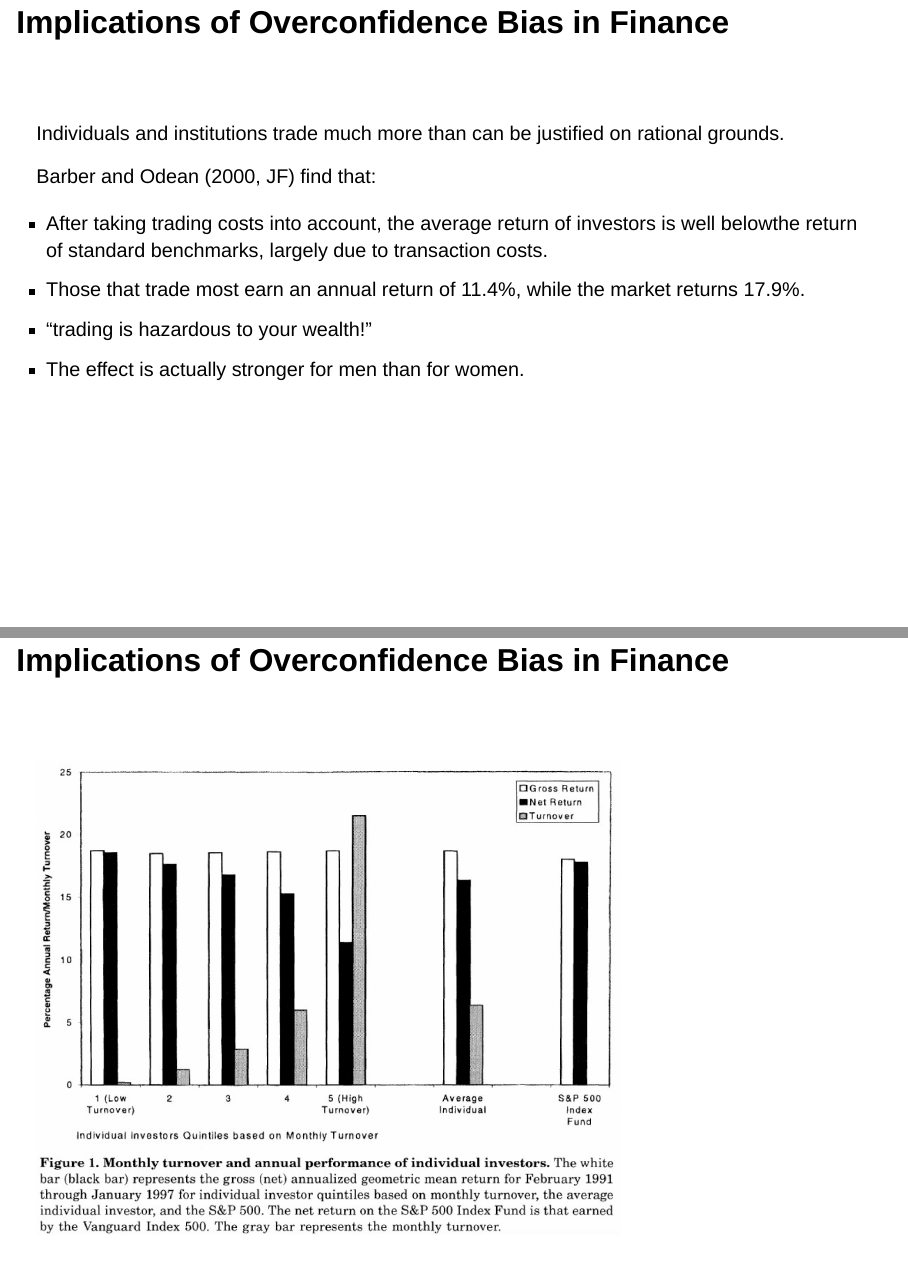
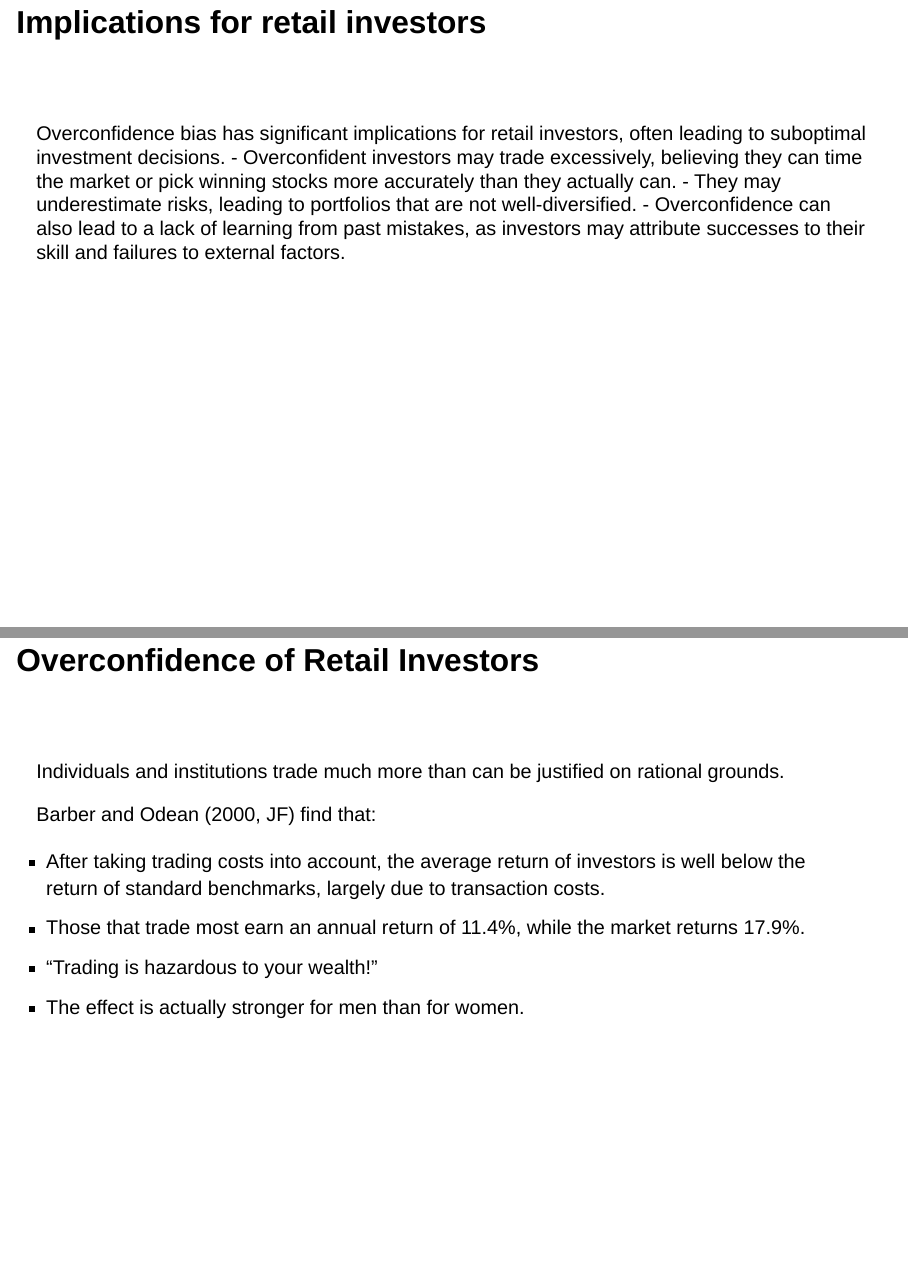
Before and after one commit to charlesmartineau/MGFD40, a Quarto document (lecture03/lecture_03.qmd): pages 29 and 30 of 32 before the commit and pages 29 and 30 of 33 after it, joined at a grey line. Rendered offline with R 4.5, knitr and Pandoc in place of Quarto, with nearby package versions; drawn as Slidy slides in place of the format the file asks for.

Commit message:
fix: correct spelling and update section titles in lecture 03

```diff
--- a/lecture03/lecture_03.qmd
+++ b/lecture03/lecture_03.qmd
@@ -407,7 +407,20 @@ Overconfidence leads to an illusion of control when people are given the opportu
 
 ---
 
-## Implications of Overconfidence Bias in Finance
+## Implications for retail investors
+
+::: {style="height: 2em;"}
+:::
+
+Overconfidence bias has significant implications for retail investors, often leading to suboptimal investment decisions.
+- Overconfident investors may trade excessively, believing they can time the market or pick winning stocks more accurately than they actually can.
+- They may underestimate risks, leading to portfolios that are not well-diversified.
+- Overconfidence can also lead to a lack of learning from past mistakes, as investors may attribute successes to their skill and failures to external factors.
+
+
+---
+
+## Overconfidence of Retail Investors
 
 ::: {style="height: 2em;"}
 :::
@@ -416,9 +429,9 @@ Individuals and institutions trade much more than can be justified on rational g
 
 Barber and Odean (2000, JF) find that:
 
-- After taking trading costs into account, the average return of investors is well belowthe return of standard benchmarks, largely due to transaction costs.
+- After taking trading costs into account, the average return of investors is well below the return of standard benchmarks, largely due to transaction costs.
 - Those that trade most earn an annual return of 11.4%, while the market returns 17.9%.
-- "trading is hazardous to your wealth!"
+- "Trading is hazardous to your wealth!"
 - The effect is actually stronger for men than for women.
 
 ---
```
Also changed, not shown: _output/lecture03/lecture_03.html, lecture03/lecture_03.qmd (6 more changed lines).
